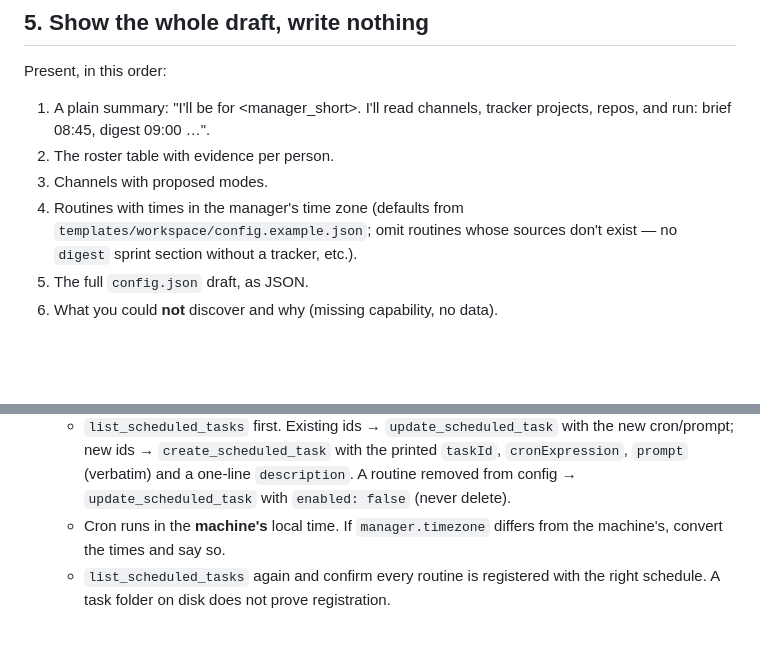
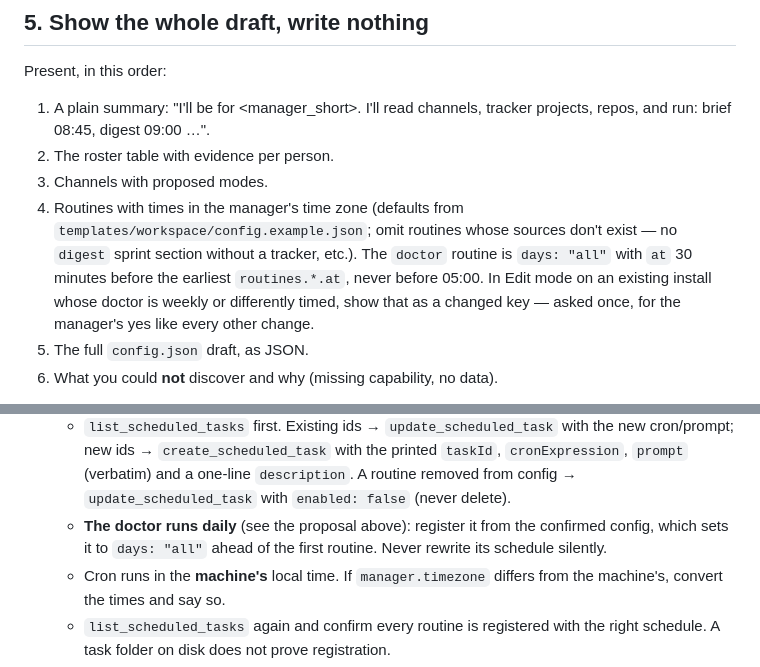
Before and after one commit to shayke-cohen/mother, a Markdown page: skills/setup/SKILL.md, 2 parts joined by grey strips. Rendered like a GitHub page; blank space fills up the shorter version.

```diff
--- a/skills/setup/SKILL.md
+++ b/skills/setup/SKILL.md
@@ -118,7 +118,10 @@ Present, in this order:
 2. The roster table with evidence per person.
 3. Channels with proposed modes.
 4. Routines with times in the manager's time zone (defaults from `templates/workspace/config.example.json`;
-   omit routines whose sources don't exist — no `digest` sprint section without a tracker, etc.).
+   omit routines whose sources don't exist — no `digest` sprint section without a tracker, etc.). The
+   `doctor` routine is `days: "all"` with `at` 30 minutes before the earliest `routines.*.at`, never before
+   05:00. In Edit mode on an existing install whose doctor is weekly or differently timed, show that as a
+   changed key — asked once, for the manager's yes like every other change.
 5. The full `config.json` draft, as JSON.
 6. What you could **not** discover and why (missing capability, no data).
 
@@ -145,6 +148,8 @@ In this order, reporting each step's result:
      new ids → `create_scheduled_task` with the printed `taskId`, `cronExpression`, `prompt` (verbatim)
      and a one-line `description`. A routine removed from config → `update_scheduled_task` with
      `enabled: false` (never delete).
+   - **The doctor runs daily** (see the proposal above): register it from the confirmed config, which
+     sets it to `days: "all"` ahead of the first routine. Never rewrite its schedule silently.
    - Cron runs in the **machine's** local time. If `manager.timezone` differs from the machine's, convert
      the times and say so.
    - `list_scheduled_tasks` again and confirm every routine is registered with the right schedule. A task
```
Also changed, not shown: skills/routine/SKILL.md (+38 -4 lines).
